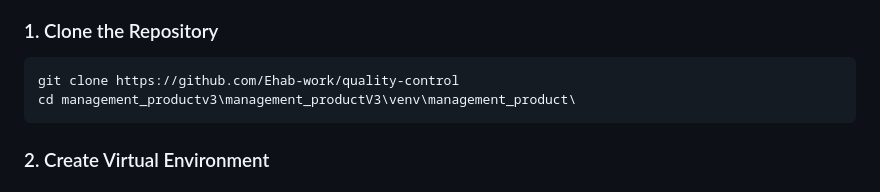
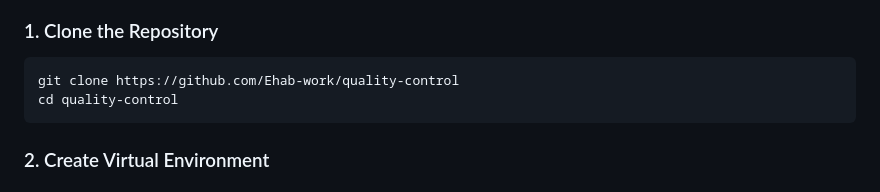
Before and after one commit to Ehab-work/quality-control, a Markdown page: README.md, the part around the change. Rendered like a GitHub page.

````diff
--- a/README.md
+++ b/README.md
@@ -20,7 +20,7 @@ This is a Django-based web application for managing production and quality contr
 
 ```bash
 git clone https://github.com/Ehab-work/quality-control
-cd management_productv3\management_productV3\venv\management_product\
+cd quality-control
 ```
 
 ### 2. Create Virtual Environment
````
